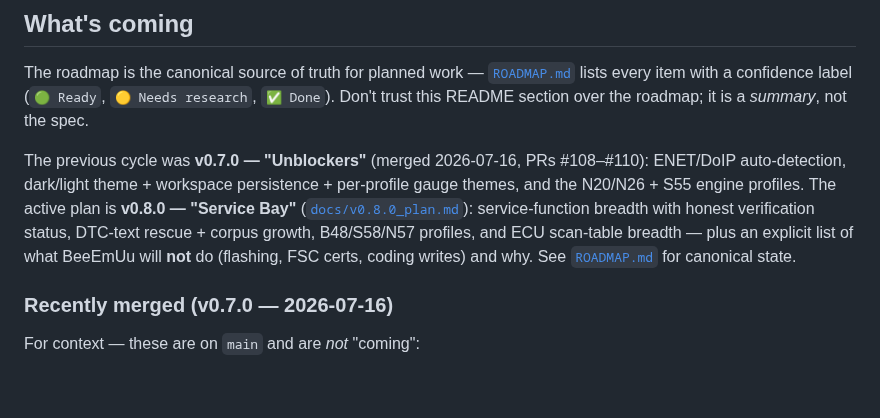
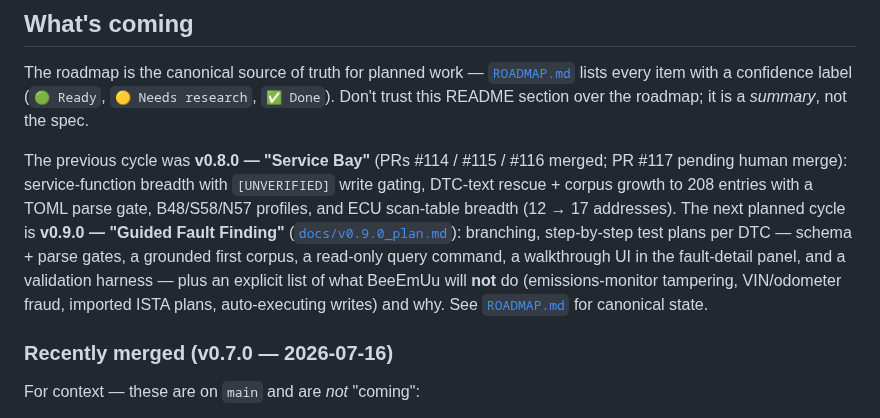
Before and after one commit to ohgeeceee/beemuu, a Markdown page: README.md, the part around the change. GitHub-like rendering; blank space fills up the shorter version.

```diff
--- a/README.md
+++ b/README.md
@@ -117,15 +117,18 @@ The roadmap is the canonical source of truth for planned work —
 (`🟢 Ready`, `🟡 Needs research`, `✅ Done`). Don't trust this README
 section over the roadmap; it is a *summary*, not the spec.
 
-The previous cycle was **v0.7.0 — "Unblockers"** (merged
-2026-07-16, PRs #108–#110): ENET/DoIP auto-detection, dark/light
-theme + workspace persistence + per-profile gauge themes, and the
-N20/N26 + S55 engine profiles. The active plan is
-**v0.8.0 — "Service Bay"** ([`docs/v0.8.0_plan.md`](docs/v0.8.0_plan.md)):
-service-function breadth with honest verification status, DTC-text
-rescue + corpus growth, B48/S58/N57 profiles, and ECU scan-table
-breadth — plus an explicit list of what BeeEmUu will **not** do
-(flashing, FSC certs, coding writes) and why. See
+The previous cycle was **v0.8.0 — "Service Bay"** (PRs #114 / #115 /
+#116 merged; PR #117 pending human merge): service-function breadth
+with `[UNVERIFIED]` write gating, DTC-text rescue + corpus growth to
+208 entries with a TOML parse gate, B48/S58/N57 profiles, and ECU
+scan-table breadth (12 → 17 addresses). The next planned cycle is
+**v0.9.0 — "Guided Fault Finding"**
+([`docs/v0.9.0_plan.md`](docs/v0.9.0_plan.md)): branching, step-by-step
+test plans per DTC — schema + parse gates, a grounded first corpus, a
+read-only query command, a walkthrough UI in the fault-detail panel,
+and a validation harness — plus an explicit list of what BeeEmUu will
+**not** do (emissions-monitor tampering, VIN/odometer fraud, imported
+ISTA plans, auto-executing writes) and why. See
 [`ROADMAP.md`](ROADMAP.md) for canonical state.
 
 ### Recently merged (v0.7.0 — 2026-07-16)
```
Also changed, not shown: ROADMAP.md (+31 -6 lines), docs/v0.9.0_plan.md (added, +379 -0 lines).
